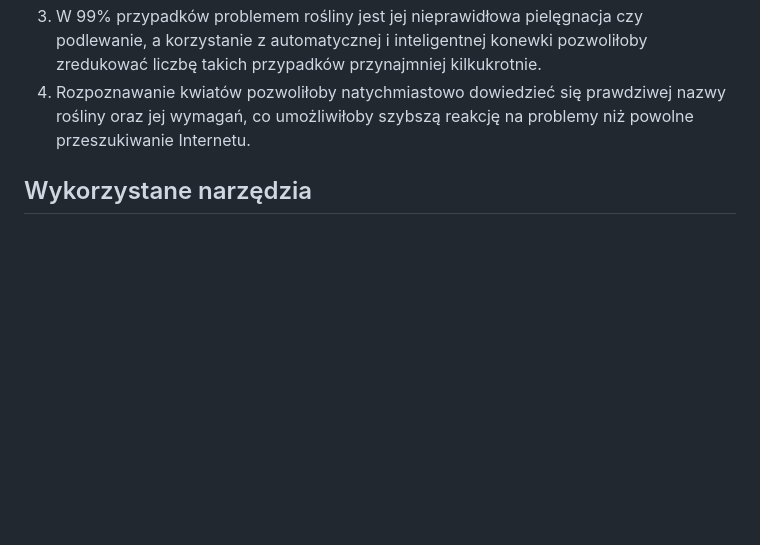
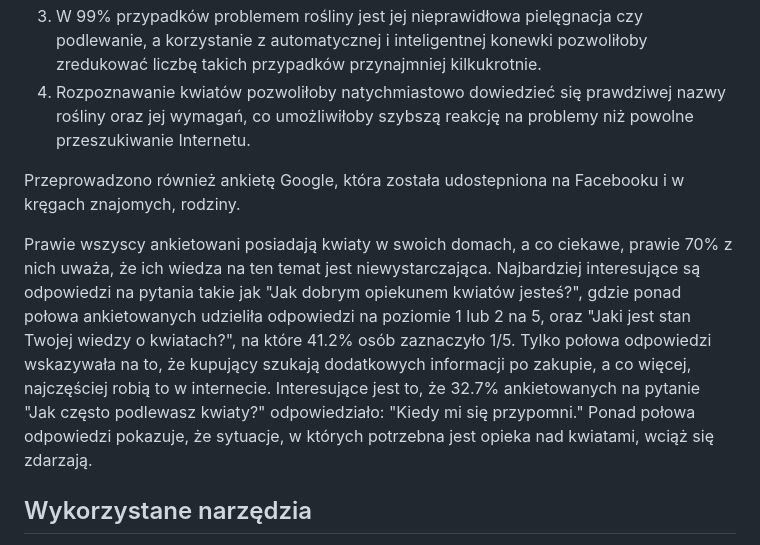
Before and after one commit to Flight3R/i-konewka, a Markdown page: README.md, the part around the change. Drawn GitHub-style; blank space fills up the shorter version.

Commit message:
create description of google questionnaire

```diff
--- a/README.md
+++ b/README.md
@@ -221,6 +221,18 @@ Poniżej przedstawiamy parę kluczowych wniosków, które zostały wyciągnięte
 3) W 99% przypadków problemem rośliny jest jej nieprawidłowa pielęgnacja czy podlewanie, a korzystanie z automatycznej i inteligentnej konewki pozwoliłoby zredukować liczbę takich przypadków przynajmniej kilkukrotnie.
 4) Rozpoznawanie kwiatów pozwoliłoby natychmiastowo dowiedzieć się prawdziwej nazwy rośliny oraz jej wymagań, co umożliwiłoby szybszą reakcję na problemy niż powolne przeszukiwanie Internetu.
 
+Przeprowadzono również ankietę Google, która została udostepniona na Facebooku i w kręgach znajomych, rodziny.
+
+Prawie wszyscy ankietowani posiadają kwiaty w swoich domach, a co ciekawe, prawie 70% z nich uważa,
+że ich wiedza na ten temat jest niewystarczająca. Najbardziej interesujące są odpowiedzi na pytania
+takie jak "Jak dobrym opiekunem kwiatów jesteś?", gdzie ponad połowa ankietowanych udzieliła
+odpowiedzi na poziomie 1 lub 2 na 5, oraz "Jaki jest stan Twojej wiedzy o kwiatach?", na które 41.2%
+osób zaznaczyło 1/5. Tylko połowa odpowiedzi wskazywała na to, że kupujący szukają dodatkowych
+informacji po zakupie, a co więcej, najczęściej robią to w internecie. Interesujące jest to, że 32.7%
+ankietowanych na pytanie "Jak często podlewasz kwiaty?" odpowiedziało: "Kiedy mi się przypomni."
+Ponad połowa odpowiedzi pokazuje, że sytuacje, w których potrzebna jest opieka nad kwiatami, wciąż
+się zdarzają.
+
 ## Wykorzystane narzędzia
 
 * [openAI](https://platform.openai.com/docs/introduction)
```
